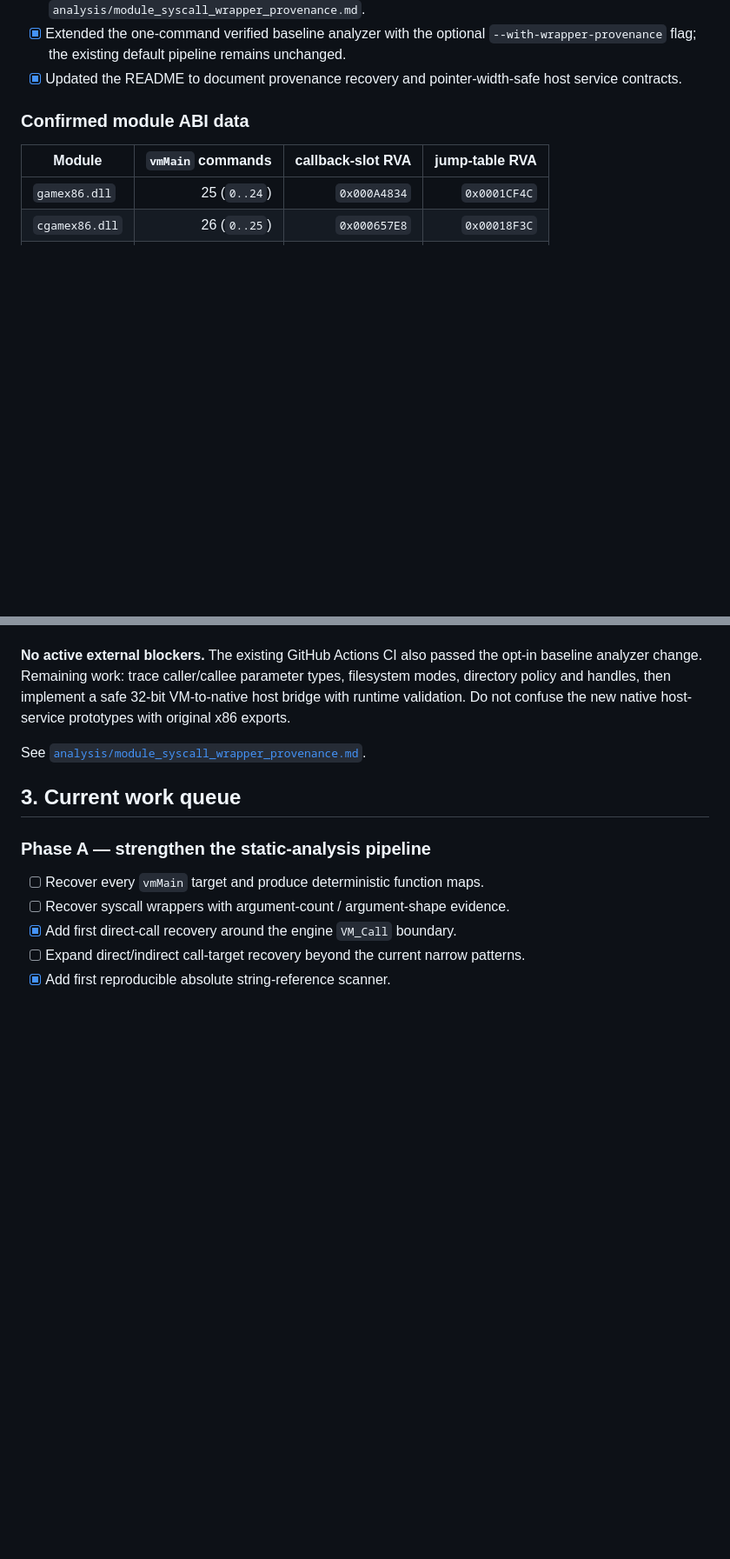
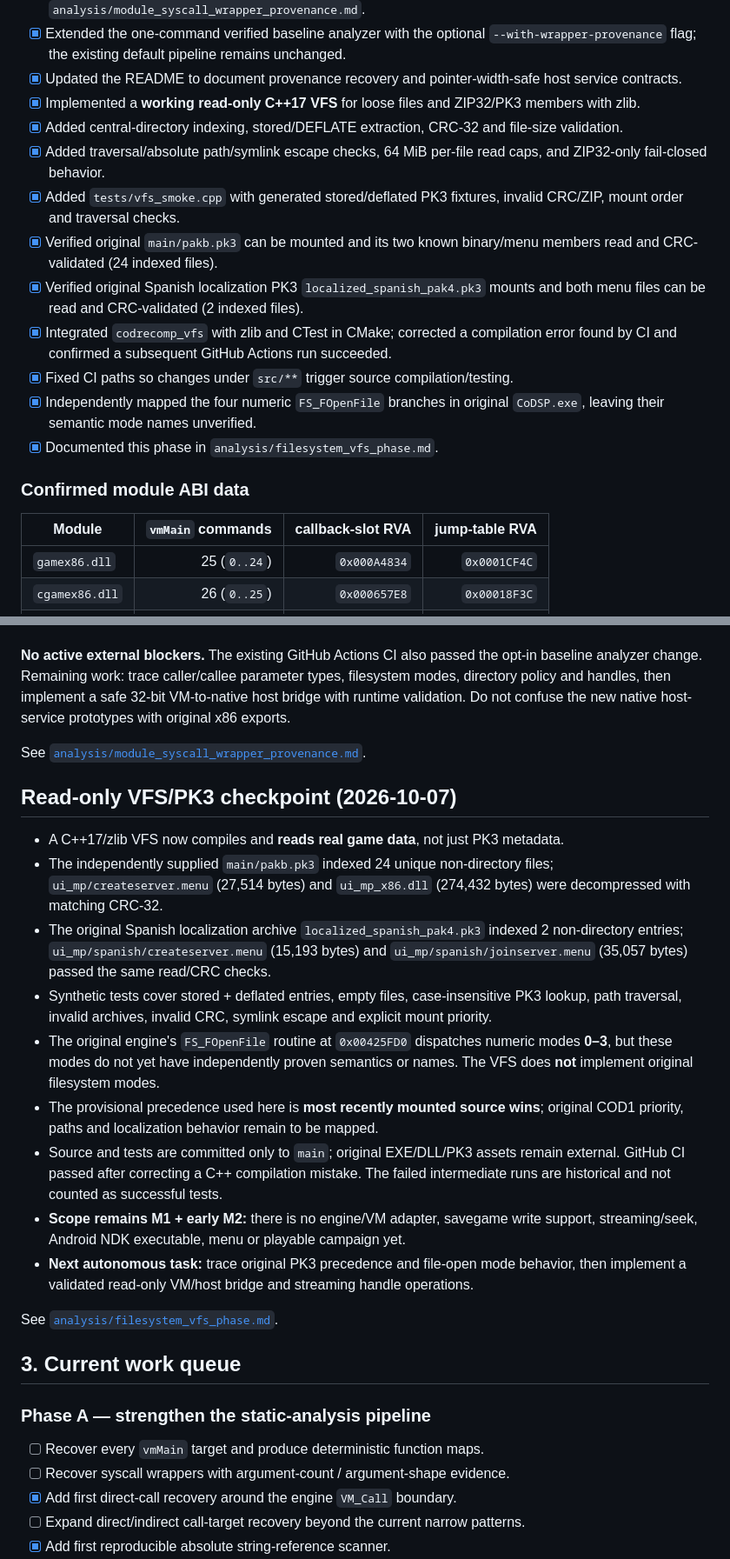
Before and after one commit to Dr3amyBerry/callofrecomp, a Markdown page: PROGRESS.md, 2 parts joined by grey strips. Shown at 87% size. Rendered like a GitHub page; blank space fills up the shorter version.

Commit message:
docs: record working VFS, original PK3 tests, verified CI and next bridge work

```diff
--- a/PROGRESS.md
+++ b/PROGRESS.md
@@ -95,6 +95,16 @@ I should not stop merely because a task is large. Work should be split into phas
 - [x] Documented source addresses and exact argument order in `analysis/module_syscall_wrapper_provenance.md`.
 - [x] Extended the one-command verified baseline analyzer with the optional `--with-wrapper-provenance` flag; the existing default pipeline remains unchanged.
 - [x] Updated the README to document provenance recovery and pointer-width-safe host service contracts.
+- [x] Implemented a **working read-only C++17 VFS** for loose files and ZIP32/PK3 members with zlib.
+- [x] Added central-directory indexing, stored/DEFLATE extraction, CRC-32 and file-size validation.
+- [x] Added traversal/absolute path/symlink escape checks, 64 MiB per-file read caps, and ZIP32-only fail-closed behavior.
+- [x] Added `tests/vfs_smoke.cpp` with generated stored/deflated PK3 fixtures, invalid CRC/ZIP, mount order and traversal checks.
+- [x] Verified original `main/pakb.pk3` can be mounted and its two known binary/menu members read and CRC-validated (24 indexed files).
+- [x] Verified original Spanish localization PK3 `localized_spanish_pak4.pk3` mounts and both menu files can be read and CRC-validated (2 indexed files).
+- [x] Integrated `codrecomp_vfs` with zlib and CTest in CMake; corrected a compilation error found by CI and confirmed a subsequent GitHub Actions run succeeded.
+- [x] Fixed CI paths so changes under `src/**` trigger source compilation/testing.
+- [x] Independently mapped the four numeric `FS_FOpenFile` branches in original `CoDSP.exe`, leaving their semantic mode names unverified.
+- [x] Documented this phase in `analysis/filesystem_vfs_phase.md`.
 
 ### Confirmed module ABI data
 
@@ -204,6 +214,20 @@ The word order is **observed**, but does **not** establish each wrapper's higher
 
 See [`analysis/module_syscall_wrapper_provenance.md`](analysis/module_syscall_wrapper_provenance.md).
 
+## Read-only VFS/PK3 checkpoint (2026-10-07)
+
+- A C++17/zlib VFS now compiles and **reads real game data**, not just PK3 metadata.
+- The independently supplied `main/pakb.pk3` indexed 24 unique non-directory files; `ui_mp/createserver.menu` (27,514 bytes) and `ui_mp_x86.dll` (274,432 bytes) were decompressed with matching CRC-32.
+- The original Spanish localization archive `localized_spanish_pak4.pk3` indexed 2 non-directory entries; `ui_mp/spanish/createserver.menu` (15,193 bytes) and `ui_mp/spanish/joinserver.menu` (35,057 bytes) passed the same read/CRC checks.
+- Synthetic tests cover stored + deflated entries, empty files, case-insensitive PK3 lookup, path traversal, invalid archives, invalid CRC, symlink escape and explicit mount priority.
+- The original engine's `FS_FOpenFile` routine at `0x00425FD0` dispatches numeric modes **0–3**, but these modes do not yet have independently proven semantics or names. The VFS does **not** implement original filesystem modes.
+- The provisional precedence used here is **most recently mounted source wins**; original COD1 priority, paths and localization behavior remain to be mapped.
+- Source and tests are committed only to `main`; original EXE/DLL/PK3 assets remain external. GitHub CI passed after correcting a C++ compilation mistake. The failed intermediate runs are historical and not counted as successful tests.
+- **Scope remains M1 + early M2:** there is no engine/VM adapter, savegame write support, streaming/seek, Android NDK executable, menu or playable campaign yet.
+- **Next autonomous task:** trace original PK3 precedence and file-open mode behavior, then implement a validated read-only VM/host bridge and streaming handle operations.
+
+See [`analysis/filesystem_vfs_phase.md`](analysis/filesystem_vfs_phase.md).
+
 ## 3. Current work queue
 
 ### Phase A — strengthen the static-analysis pipeline
```
Also changed, not shown: other parts of PROGRESS.md (+2 -0 lines).
